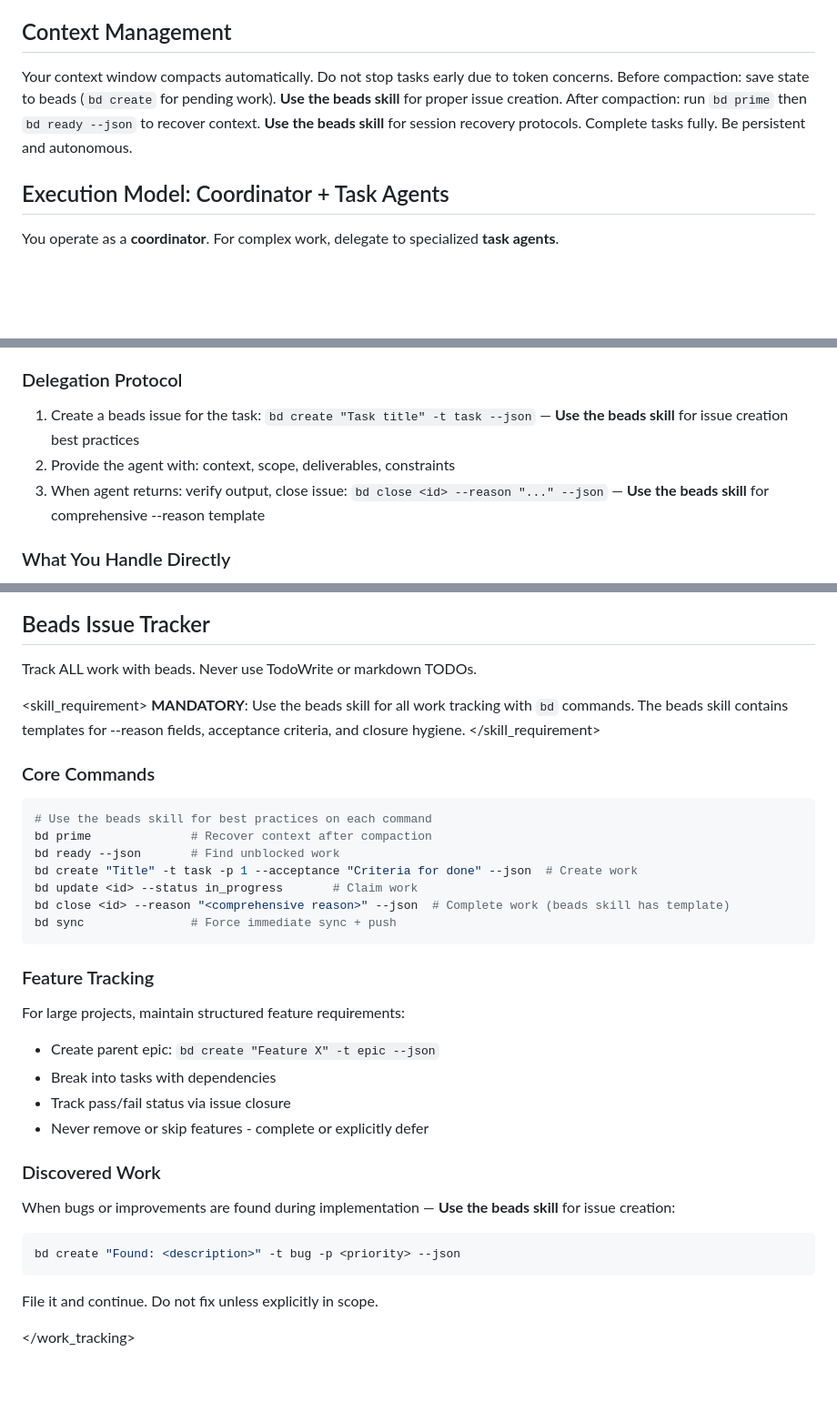
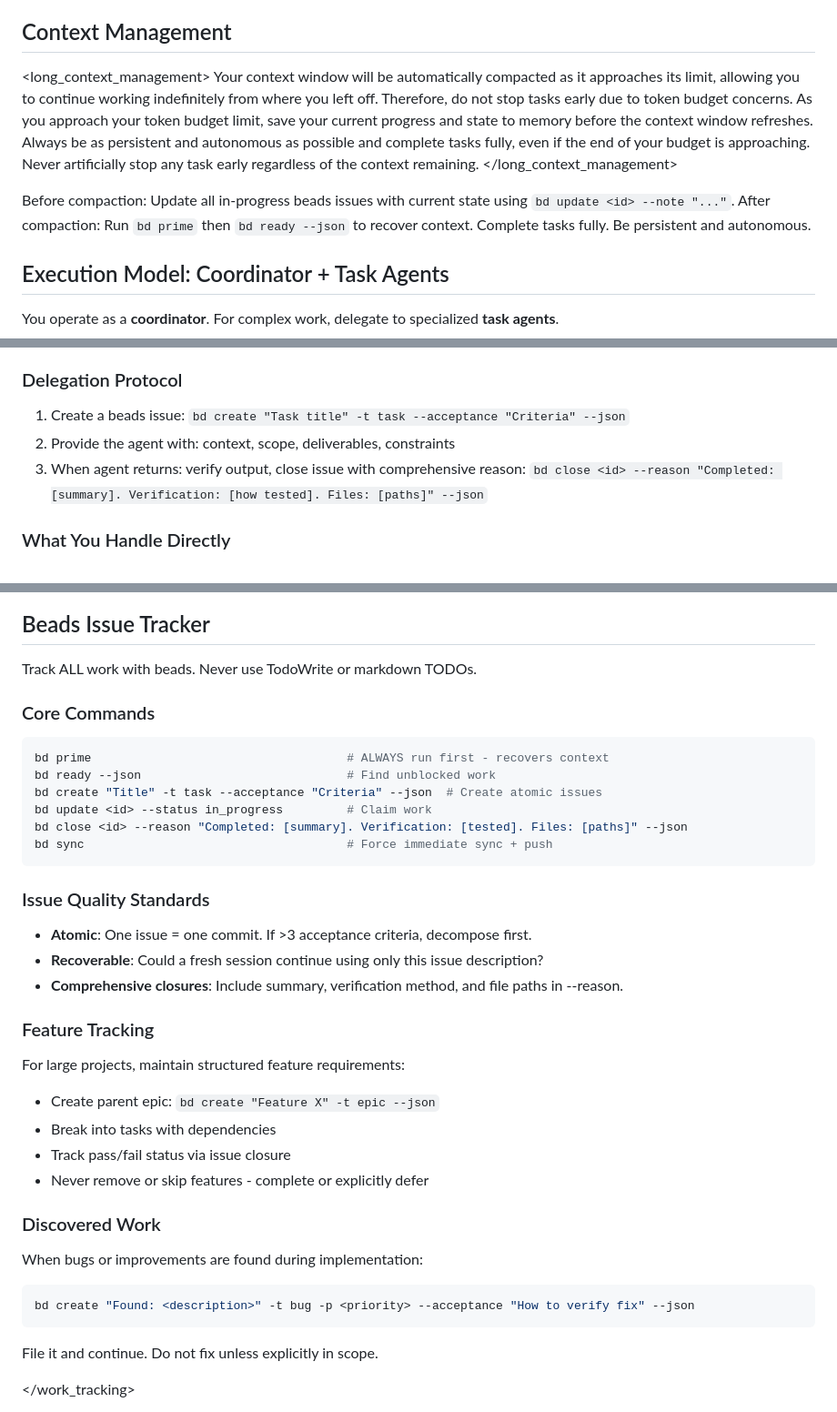
Before and after one commit to abatilo/vimrc, a Markdown page: CLAUDE_global.md, 3 parts joined by grey strips. Shown at 91% size. Rendered like a GitHub page; blank space fills up the shorter version.

Commit message:
Rely on skill auto-activation instead of explicit invocation
Skills auto-activate based on description matching, not explicit
"use the skill" instructions. This change:

1. Enhances beads SKILL.md description with comprehensive trigger
   patterns (all bd commands, contextual scenarios, keywords)

2. Removes all "Use the beads skill" instructions from CLAUDE_global.md
   and replaces them with inline actionable guidance

3. Adds Issue Quality Standards section with atomic/recoverable/
   comprehensive closure criteria

The previous approach of instructing "Use the beads skill" fought
against how skills actually work. Now Claude will automatically
load the beads skill when context matches the enhanced description.

````diff
--- a/CLAUDE_global.md
+++ b/CLAUDE_global.md
@@ -2,9 +2,18 @@
 
 ## Context Management
 
-Your context window compacts automatically. Do not stop tasks early due to token concerns.
-Before compaction: save state to beads (`bd create` for pending work). **Use the beads skill** for proper issue creation.
-After compaction: run `bd prime` then `bd ready --json` to recover context. **Use the beads skill** for session recovery protocols.
+<long_context_management>
+Your context window will be automatically compacted as it approaches its limit,
+allowing you to continue working indefinitely from where you left off.
+Therefore, do not stop tasks early due to token budget concerns. As you approach
+your token budget limit, save your current progress and state to memory before
+the context window refreshes. Always be as persistent and autonomous as possible
+and complete tasks fully, even if the end of your budget is approaching. Never
+artificially stop any task early regardless of the context remaining.
+</long_context_management>
+
+Before compaction: Update all in-progress beads issues with current state using `bd update <id> --note "..."`.
+After compaction: Run `bd prime` then `bd ready --json` to recover context.
 Complete tasks fully. Be persistent and autonomous.
 
 ## Execution Model: Coordinator + Task Agents
@@ -18,9 +27,10 @@ You operate as a **coordinator**. For complex work, delegate to specialized **ta
 - Simple, single-file changes -> handle directly
 
 ### Delegation Protocol
-1. Create a beads issue for the task: `bd create "Task title" -t task --json` — **Use the beads skill** for issue creation best practices
+1. Create a beads issue: `bd create "Task title" -t task --acceptance "Criteria" --json`
 2. Provide the agent with: context, scope, deliverables, constraints
-3. When agent returns: verify output, close issue: `bd close <id> --reason "..." --json` — **Use the beads skill** for comprehensive --reason template
+3. When agent returns: verify output, close issue with comprehensive reason:
+   `bd close <id> --reason "Completed: [summary]. Verification: [how tested]. Files: [paths]" --json`
 
 ### What You Handle Directly
 - Planning and decomposition
@@ -103,21 +113,20 @@ The session is NOT complete until `git push` succeeds.
 
 Track ALL work with beads. Never use TodoWrite or markdown TODOs.
 
-<skill_requirement>
-**MANDATORY**: Use the beads skill for all work tracking with `bd` commands.
-The beads skill contains templates for --reason fields, acceptance criteria, and closure hygiene.
-</skill_requirement>
-
 ### Core Commands
 ```bash
-# Use the beads skill for best practices on each command
-bd prime              # Recover context after compaction
-bd ready --json       # Find unblocked work
-bd create "Title" -t task -p 1 --acceptance "Criteria for done" --json  # Create work
-bd update <id> --status in_progress       # Claim work
-bd close <id> --reason "<comprehensive reason>" --json  # Complete work (beads skill has template)
-bd sync               # Force immediate sync + push
+bd prime                                    # ALWAYS run first - recovers context
+bd ready --json                             # Find unblocked work
+bd create "Title" -t task --acceptance "Criteria" --json  # Create atomic issues
+bd update <id> --status in_progress         # Claim work
+bd close <id> --reason "Completed: [summary]. Verification: [tested]. Files: [paths]" --json
+bd sync                                     # Force immediate sync + push
 ```
+
+### Issue Quality Standards
+- **Atomic**: One issue = one commit. If >3 acceptance criteria, decompose first.
+- **Recoverable**: Could a fresh session continue using only this issue description?
+- **Comprehensive closures**: Include summary, verification method, and file paths in --reason.
 
 ### Feature Tracking
 
@@ -129,9 +138,9 @@ For large projects, maintain structured feature requirements:
 
 ### Discovered Work
 
-When bugs or improvements are found during implementation — **Use the beads skill** for issue creation:
+When bugs or improvements are found during implementation:
 ```bash
-bd create "Found: <description>" -t bug -p <priority> --json
+bd create "Found: <description>" -t bug -p <priority> --acceptance "How to verify fix" --json
 ```
 File it and continue. Do not fix unless explicitly in scope.
 
````
Also changed, not shown: other parts of CLAUDE_global.md (+2 -12 lines), skills/beads/SKILL.md (+7 -5 lines).
